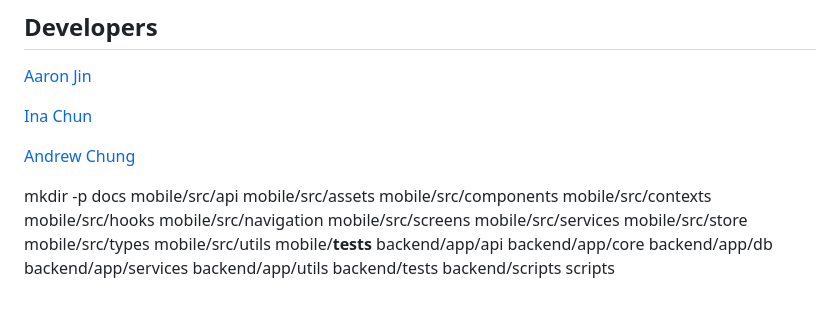
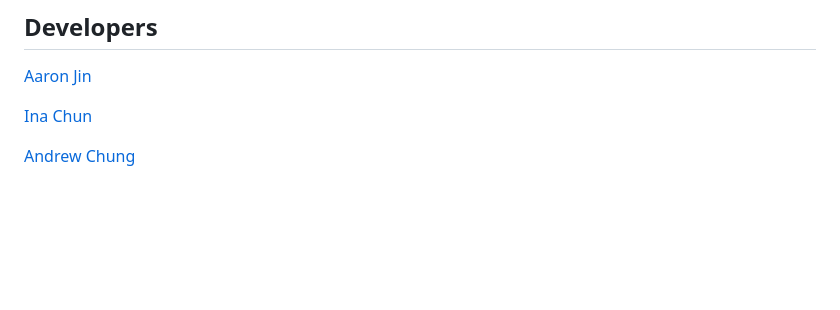
Before and after one commit to aaronkjin/pullup, a Markdown page: README.md, the part around the change. Rendered like a GitHub page; blank space fills up the shorter version.

Commit message:
forgot to get rid of command lol

```diff
--- a/README.md
+++ b/README.md
@@ -122,5 +122,3 @@ Next Steps:
 [Ina Chun](https://github.com/ikc2210)
 
 [Andrew Chung](https://github.com/awchung04)
-
-mkdir -p docs mobile/src/api mobile/src/assets mobile/src/components mobile/src/contexts mobile/src/hooks mobile/src/navigation mobile/src/screens mobile/src/services mobile/src/store mobile/src/types mobile/src/utils mobile/**tests** backend/app/api backend/app/core backend/app/db backend/app/services backend/app/utils backend/tests backend/scripts scripts
```
